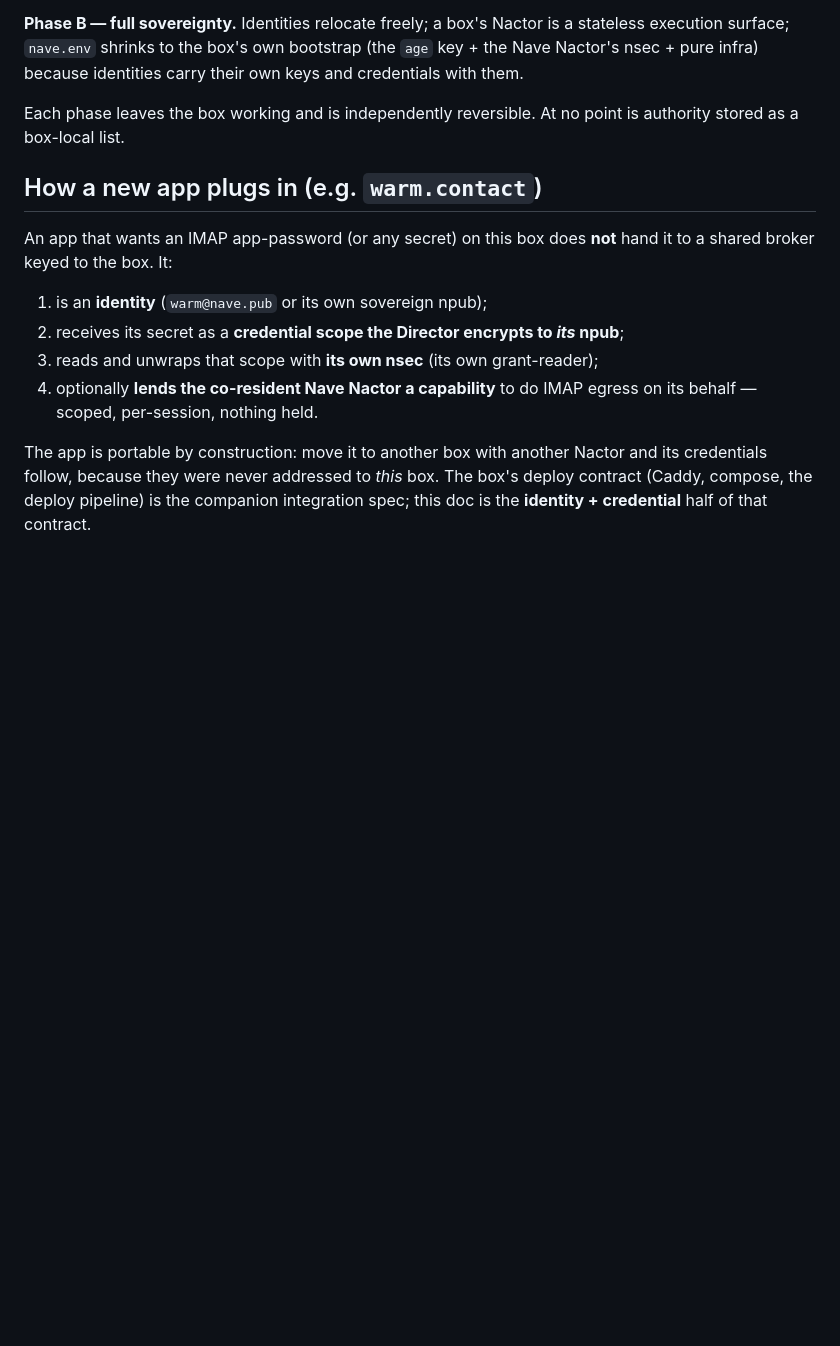
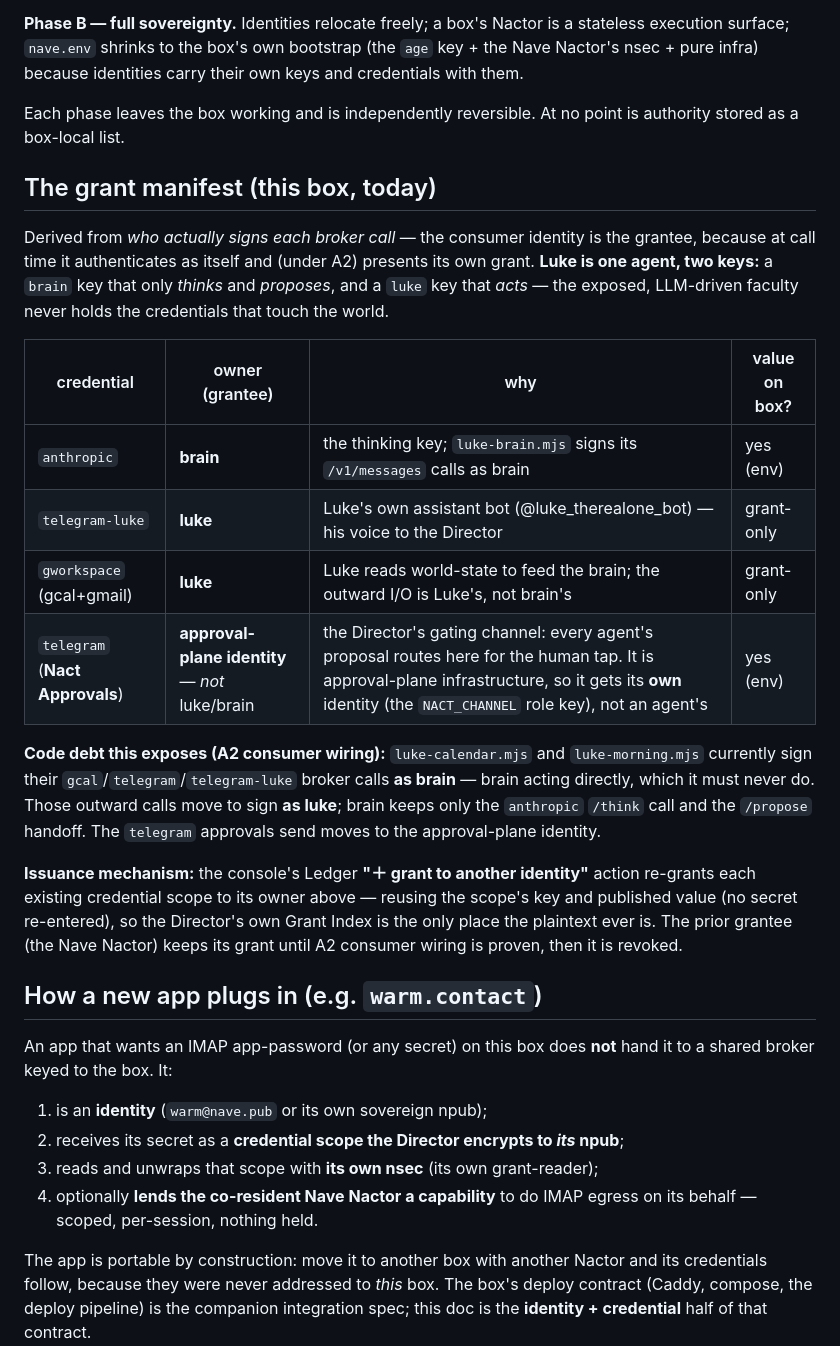
Before and after one commit to JAFairweather/nact, a Markdown page: docs/credential-sovereignty.md, the part around the change. GitHub-like rendering; blank space fills up the shorter version.

Commit message:
docs: lock the grant manifest — brain(thinks)=anthropic, luke(acts)=telegram-luke+gworkspace, approvals=its own channel identity
Records the settled owner mapping derived from who signs each broker call, the
brain/luke two-key split (one agent, exposed faculty never holds world-facing
creds), the Nact Approvals correction (telegram is the Director's gating channel,
owned by its own NACT_CHANNEL identity, not luke), the A2 consumer-wiring debt
(luke-calendar/luke-morning sign outward calls as brain today), and the console
add-grantee issuance mechanism.

Co-Authored-By: Claude Opus 4.8 <noreply@anthropic.com>
Claude-Session: https://claude.ai/code/session_01TVFmiiV2AJZkGfRUtkTSZU

```diff
--- a/docs/credential-sovereignty.md
+++ b/docs/credential-sovereignty.md
@@ -115,6 +115,34 @@ own keys and credentials with them.
 Each phase leaves the box working and is independently reversible. At no point is
 authority stored as a box-local list.
 
+## The grant manifest (this box, today)
+
+Derived from *who actually signs each broker call* — the consumer identity is the
+grantee, because at call time it authenticates as itself and (under A2) presents
+its own grant. **Luke is one agent, two keys:** a `brain` key that only *thinks*
+and *proposes*, and a `luke` key that *acts* — the exposed, LLM-driven faculty
+never holds the credentials that touch the world.
+
+| credential | owner (grantee) | why | value on box? |
+| --- | --- | --- | --- |
+| `anthropic` | **brain** | the thinking key; `luke-brain.mjs` signs its `/v1/messages` calls as brain | yes (env) |
+| `telegram-luke` | **luke** | Luke's own assistant bot (@luke_therealone_bot) — his voice to the Director | grant-only |
+| `gworkspace` (gcal+gmail) | **luke** | Luke reads world-state to feed the brain; the outward I/O is Luke's, not brain's | grant-only |
+| `telegram` (**Nact Approvals**) | **approval-plane identity** — *not* luke/brain | the Director's gating channel: every agent's proposal routes here for the human tap. It is approval-plane infrastructure, so it gets its **own** identity (the `NACT_CHANNEL` role key), not an agent's | yes (env) |
+
+**Code debt this exposes (A2 consumer wiring):** `luke-calendar.mjs` and
+`luke-morning.mjs` currently sign their `gcal`/`telegram`/`telegram-luke` broker
+calls **as brain** — brain acting directly, which it must never do. Those outward
+calls move to sign **as luke**; brain keeps only the `anthropic` `/think` call and
+the `/propose` handoff. The `telegram` approvals send moves to the approval-plane
+identity.
+
+**Issuance mechanism:** the console's Ledger **"＋ grant to another identity"**
+action re-grants each existing credential scope to its owner above — reusing the
+scope's key and published value (no secret re-entered), so the Director's own
+Grant Index is the only place the plaintext ever is. The prior grantee (the Nave
+Nactor) keeps its grant until A2 consumer wiring is proven, then it is revoked.
+
 ## How a new app plugs in (e.g. `warm.contact`)
 
 An app that wants an IMAP app-password (or any secret) on this box does **not**
```
